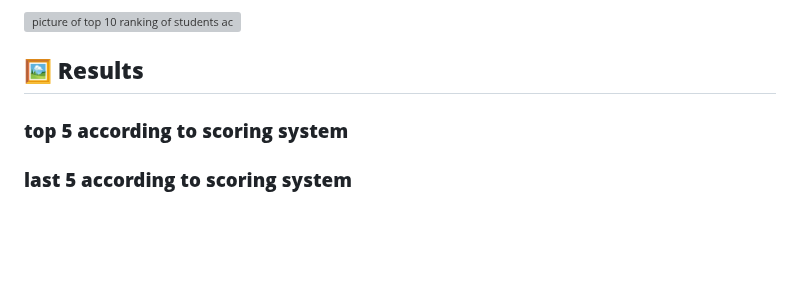
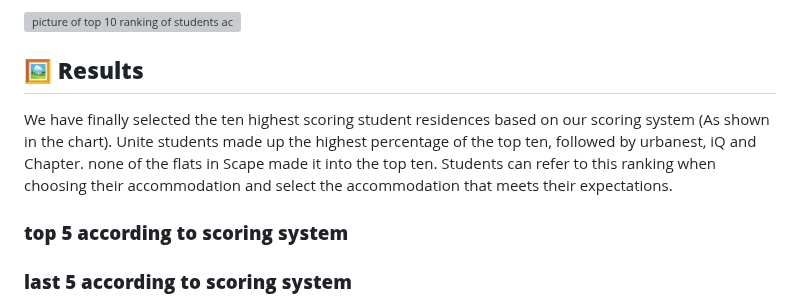
Before and after one commit to Judy-45/LSE-DS105-Data-Dwelling-Detectives, a Markdown page: index.md, the part around the change. Drawn GitHub-style; blank space fills up the shorter version; grey boxes are pictures that could not be loaded.

```diff
--- a/index.md
+++ b/index.md
@@ -145,6 +145,8 @@ The 'Scape' brand has the highest median (55), indicating a potentially higher n
 
 
 ## 🖼️ **Results**
+
+We have finally selected the ten highest scoring student residences based on our scoring system (As shown in the chart). Unite students made up the highest percentage of the top ten, followed by urbanest, iQ and Chapter. none of the flats in Scape made it into the top ten. Students can refer to this ranking when choosing their accommodation and select the accommodation that meets their expectations.
 ### **top 5 according to scoring system**
 ### **last 5 according to scoring system**
 
```
